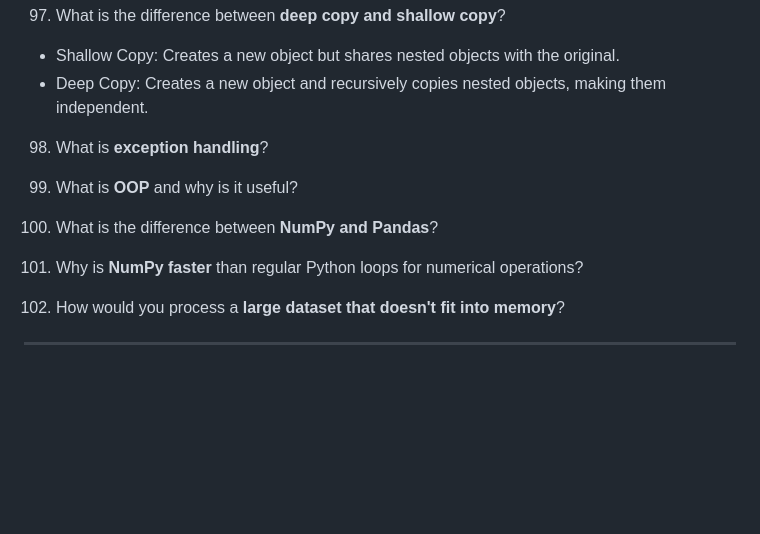
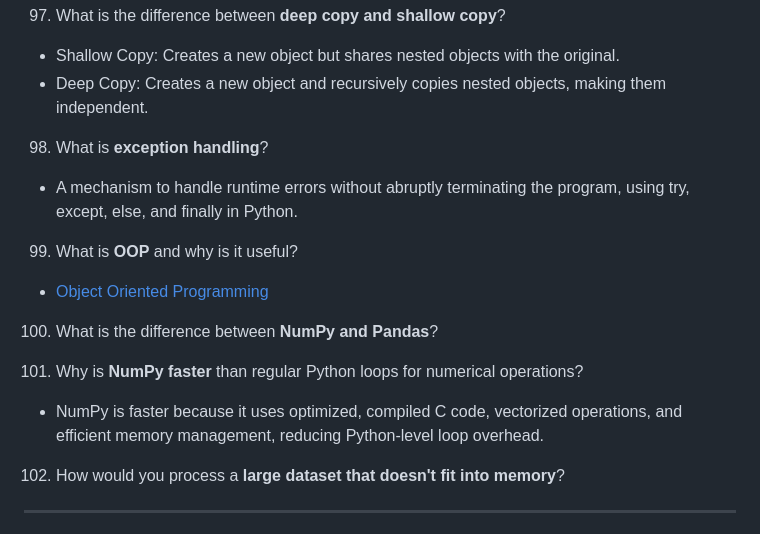
Before and after one commit to mohalkarushikesh/switch, a Markdown page: interview_ques.md, the part around the change. Drawn GitHub-style; blank space fills up the shorter version.

```diff
--- a/interview_ques.md
+++ b/interview_ques.md
@@ -302,11 +302,17 @@ The core difference lies in their form factor and purpose:
 
 98.  What is **exception handling**?
 
+* A mechanism to handle runtime errors without abruptly terminating the program, using try, except, else, and finally in Python.
+
 99.  What is **OOP** and why is it useful?
+
+* [Object Oriented Programming](oops.md)
 
 100. What is the difference between **NumPy and Pandas**?
 
 101. Why is **NumPy faster** than regular Python loops for numerical operations?
+
+* NumPy is faster because it uses optimized, compiled C code, vectorized operations, and efficient memory management, reducing Python-level loop overhead.
 
 102. How would you process a **large dataset that doesn't fit into memory**?
 
```
Also changed, not shown: oops.md (added, +32 -0 lines).
